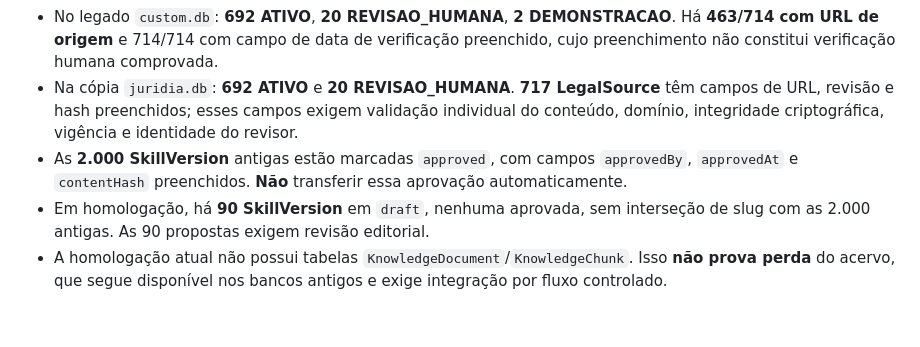
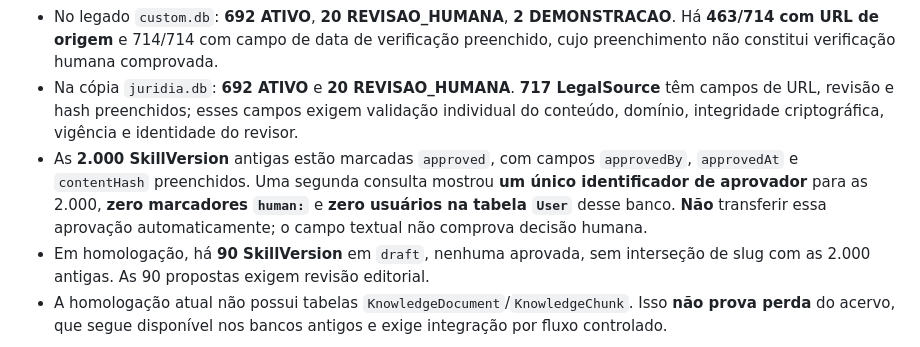
Before and after one commit to s2corporativo/juridico, a Markdown page: docs/AUDITORIA_RECONCILIACAO_EJC_ZAI_2026-10-16.md, the part around the change. Rendered like a GitHub page; blank space fills up the shorter version.

Commit message:
docs: comprovar ausência de marcadores de revisão humana nos 2000 registros

```diff
--- a/docs/AUDITORIA_RECONCILIACAO_EJC_ZAI_2026-10-16.md
+++ b/docs/AUDITORIA_RECONCILIACAO_EJC_ZAI_2026-10-16.md
@@ -21,7 +21,7 @@ Os documentos legados não devem virar precedentes, legislação vigente ou skil
 - Os **dois slugs** presentes em `custom.db` mas ausentes em `juridia.db` correspondem aos **dois registros demonstrativos** excluídos desta última base; nenhum slug aparece na relação inversa. Preservar exclusão de demonstrações.
 - No legado `custom.db`: **692 ATIVO**, **20 REVISAO_HUMANA**, **2 DEMONSTRACAO**. Há **463/714 com URL de origem** e 714/714 com campo de data de verificação preenchido, cujo preenchimento não constitui verificação humana comprovada.
 - Na cópia `juridia.db`: **692 ATIVO** e **20 REVISAO_HUMANA**. **717 LegalSource** têm campos de URL, revisão e hash preenchidos; esses campos exigem validação individual do conteúdo, domínio, integridade criptográfica, vigência e identidade do revisor.
-- As **2.000 SkillVersion** antigas estão marcadas `approved`, com campos `approvedBy`, `approvedAt` e `contentHash` preenchidos. **Não** transferir essa aprovação automaticamente.
+- As **2.000 SkillVersion** antigas estão marcadas `approved`, com campos `approvedBy`, `approvedAt` e `contentHash` preenchidos. Uma segunda consulta mostrou **um único identificador de aprovador** para as 2.000, **zero marcadores `human:`** e **zero usuários na tabela `User`** desse banco. **Não** transferir essa aprovação automaticamente; o campo textual não comprova decisão humana.
 - Em homologação, há **90 SkillVersion** em `draft`, nenhuma aprovada, sem interseção de slug com as 2.000 antigas. As 90 propostas exigem revisão editorial.
 - A homologação atual não possui tabelas `KnowledgeDocument`/`KnowledgeChunk`. Isso **não prova perda** do acervo, que segue disponível nos bancos antigos e exige integração por fluxo controlado.
 
```
